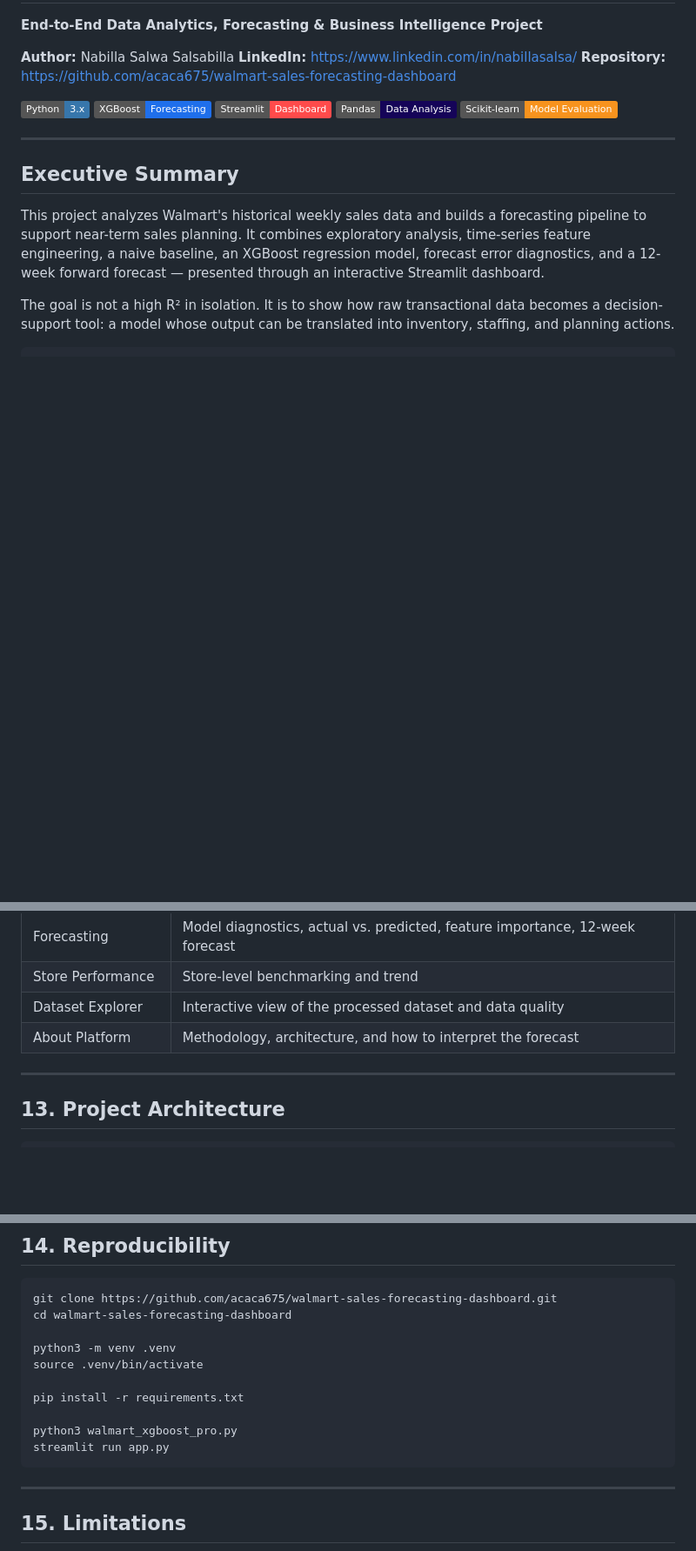
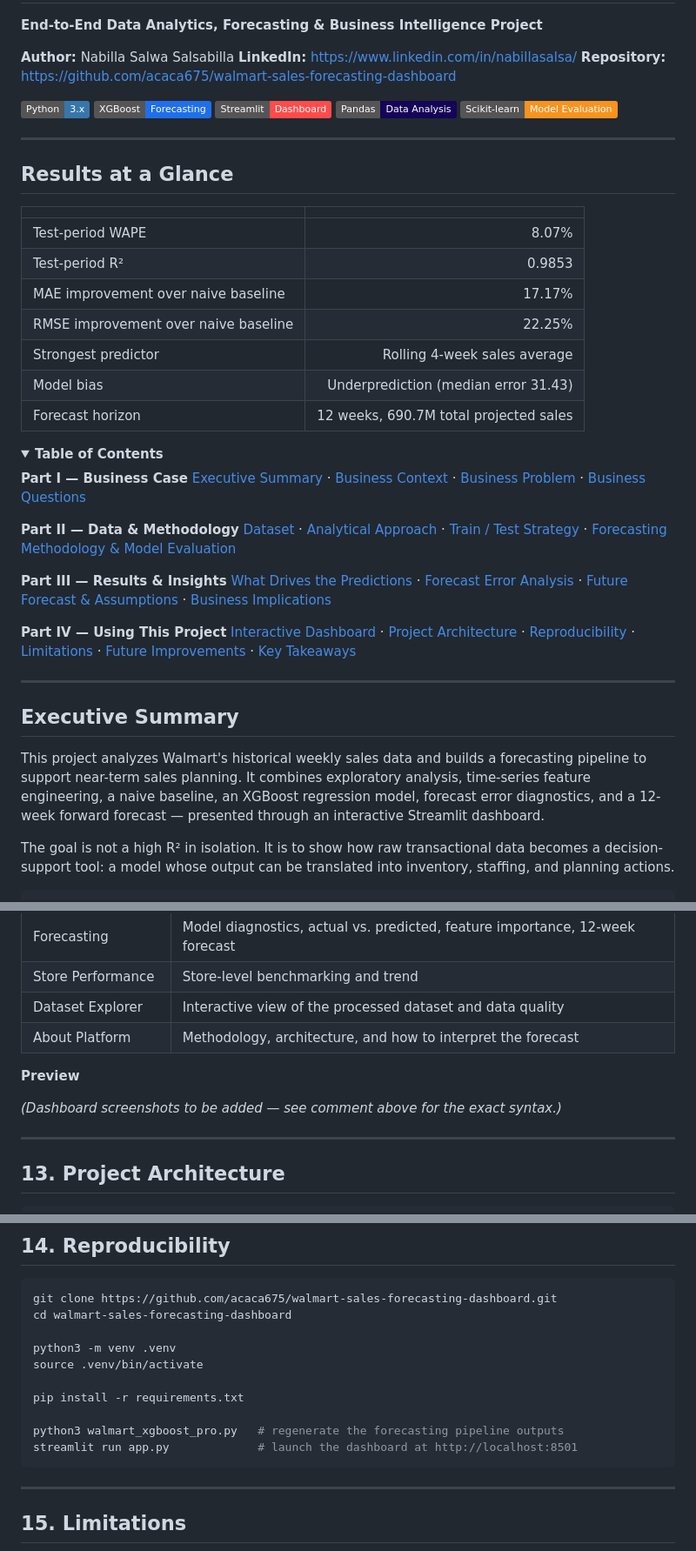
Before and after one commit to acaca675/walmart-sales-forecasting-dashboard, a Markdown page: README.md, 3 parts joined by grey strips. Shown at 87% size. Rendered like a GitHub page; folded sections open; badges without logos; blank space fills up the shorter version.

Commit message:
Enhance README with results and project details
Added results summary, project architecture, and interactive dashboard details to README.

````diff
--- a/README.md
+++ b/README.md
@@ -14,6 +14,37 @@
 
 ---
 
+## Results at a Glance
+
+| | |
+|---|---:|
+| Test-period WAPE | 8.07% |
+| Test-period R² | 0.9853 |
+| MAE improvement over naive baseline | 17.17% |
+| RMSE improvement over naive baseline | 22.25% |
+| Strongest predictor | Rolling 4-week sales average |
+| Model bias | Underprediction (median error 31.43) |
+| Forecast horizon | 12 weeks, 690.7M total projected sales |
+
+<details>
+<summary><strong>Table of Contents</strong></summary>
+
+**Part I — Business Case**
+[Executive Summary](#executive-summary) · [Business Context](#1-business-context) · [Business Problem](#2-business-problem) · [Business Questions](#3-business-questions)
+
+**Part II — Data & Methodology**
+[Dataset](#4-dataset) · [Analytical Approach](#5-analytical-approach) · [Train / Test Strategy](#6-train--test-strategy) · [Forecasting Methodology & Model Evaluation](#7-forecasting-methodology--model-evaluation)
+
+**Part III — Results & Insights**
+[What Drives the Predictions](#8-what-drives-the-predictions) · [Forecast Error Analysis](#9-forecast-error-analysis) · [Future Forecast & Assumptions](#10-future-forecast--assumptions) · [Business Implications](#11-business-implications)
+
+**Part IV — Using This Project**
+[Interactive Dashboard](#12-interactive-dashboard) · [Project Architecture](#13-project-architecture) · [Reproducibility](#14-reproducibility) · [Limitations](#15-limitations) · [Future Improvements](#16-future-improvements) · [Key Takeaways](#key-takeaways)
+
+</details>
+
+---
+
 ## Executive Summary
 
 This project analyzes Walmart's historical weekly sales data and builds a forecasting pipeline to support near-term sales planning. It combines exploratory analysis, time-series feature engineering, a naive baseline, an XGBoost regression model, forecast error diagnostics, and a 12-week forward forecast — presented through an interactive Streamlit dashboard.
@@ -202,6 +241,25 @@ The results are surfaced through a Streamlit dashboard built as a business-intel
 | Store Performance | Store-level benchmarking and trend |
 | Dataset Explorer | Interactive view of the processed dataset and data quality |
 | About Platform | Methodology, architecture, and how to interpret the forecast |
+
+**Preview**
+
+<!--
+Add real screenshots here before publishing — a README with an actual
+dashboard image converts far better than one without. Suggested setup:
+
+  docs/screenshots/executive_overview.png
+  docs/screenshots/forecasting.png
+
+Then embed them, for example:
+
+  ![Executive Overview](docs/screenshots/executive_overview.png)
+  ![Forecasting Page](docs/screenshots/forecasting.png)
+
+Remove this comment block once the images are in place.
+-->
+
+*(Dashboard screenshots to be added — see comment above for the exact syntax.)*
 
 ---
 
@@ -244,8 +302,8 @@ source .venv/bin/activate
 
 pip install -r requirements.txt
 
-python3 walmart_xgboost_pro.py
-streamlit run app.py
+python3 walmart_xgboost_pro.py   # regenerate the forecasting pipeline outputs
+streamlit run app.py             # launch the dashboard at http://localhost:8501
 ```
 
 ---
````
Also changed, not shown: other parts of README.md (+8 -0 lines).
